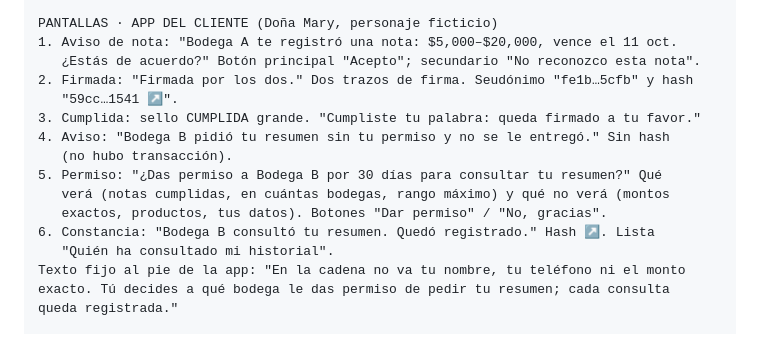
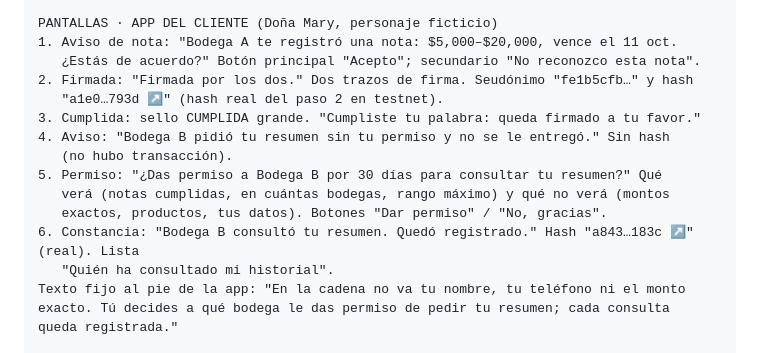
Before and after one commit to jose2501106-IA/goyahack_cuentas-claras, a Markdown page: pitch/2026-09-26_prompt-claude-design-app-movil.md, the part around the change. Rendered like a GitHub page.

Commit message:
Prompt de app móvil: hashes reales de la corrida vigente
Co-Authored-By: Claude Opus 5.5 <noreply@anthropic.com>
Claude-Session: https://claude.ai/code/session_01XGCAwrt26YfNiDKX4urPaA

```diff
--- a/pitch/2026-09-26_prompt-claude-design-app-movil.md
+++ b/pitch/2026-09-26_prompt-claude-design-app-movil.md
@@ -50,15 +50,15 @@ cumplida (sello circular girado, "CUMPLIDA", una vez por pantalla).
 PANTALLAS · APP DEL CLIENTE (Doña Mary, personaje ficticio)
 1. Aviso de nota: "Bodega A te registró una nota: $5,000–$20,000, vence el 11 oct.
    ¿Estás de acuerdo?" Botón principal "Acepto"; secundario "No reconozco esta nota".
-2. Firmada: "Firmada por los dos." Dos trazos de firma. Seudónimo "fe1b…5cfb" y hash
-   "59cc…1541 ↗".
+2. Firmada: "Firmada por los dos." Dos trazos de firma. Seudónimo "fe1b5cfb…" y hash
+   "a1e0…793d ↗" (hash real del paso 2 en testnet).
 3. Cumplida: sello CUMPLIDA grande. "Cumpliste tu palabra: queda firmado a tu favor."
 4. Aviso: "Bodega B pidió tu resumen sin tu permiso y no se le entregó." Sin hash
    (no hubo transacción).
 5. Permiso: "¿Das permiso a Bodega B por 30 días para consultar tu resumen?" Qué
    verá (notas cumplidas, en cuántas bodegas, rango máximo) y qué no verá (montos
    exactos, productos, tus datos). Botones "Dar permiso" / "No, gracias".
-6. Constancia: "Bodega B consultó tu resumen. Quedó registrado." Hash ↗. Lista
+6. Constancia: "Bodega B consultó tu resumen. Quedó registrado." Hash "a843…183c ↗" (real). Lista
    "Quién ha consultado mi historial".
 Texto fijo al pie de la app: "En la cadena no va tu nombre, tu teléfono ni el monto
 exacto. Tú decides a qué bodega le das permiso de pedir tu resumen; cada consulta
```
